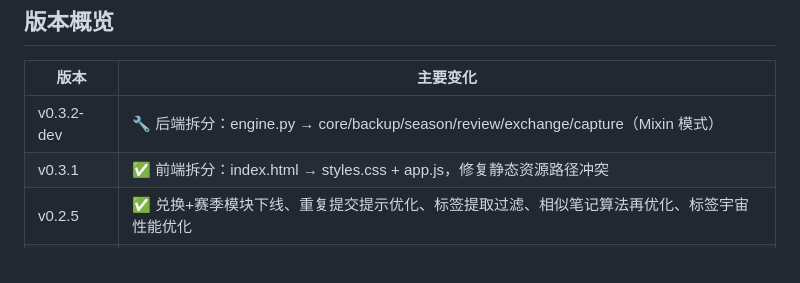
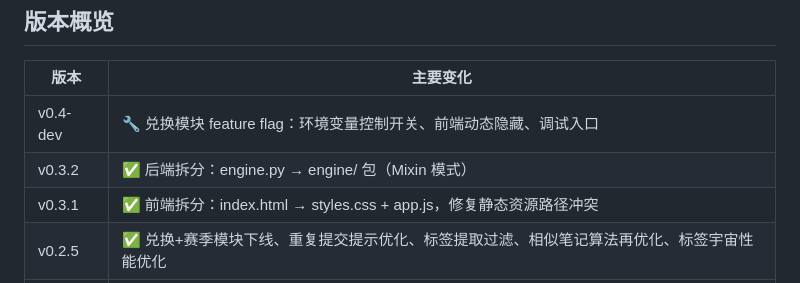
Before and after one commit to phyziix/hunterhunter, a Markdown page: README.md, the part around the change. Rendered like a GitHub page.

Commit message:
同步 v0.4-dev 文档

```diff
--- a/README.md
+++ b/README.md
@@ -44,7 +44,8 @@ python3 -m uvicorn main:app --host 0.0.0.0 --port 8003 --reload
 
 | 版本 | 主要变化 |
 |------|---------|
-| v0.3.2-dev | 🔧 后端拆分：engine.py → core/backup/season/review/exchange/capture（Mixin 模式）|
+| v0.4-dev | 🔧 兑换模块 feature flag：环境变量控制开关、前端动态隐藏、调试入口 |
+| v0.3.2 | ✅ 后端拆分：engine.py → engine/ 包（Mixin 模式）|
 | v0.3.1 | ✅ 前端拆分：index.html → styles.css + app.js，修复静态资源路径冲突 |
 | v0.2.5 | ✅ 兑换+赛季模块下线、重复提交提示优化、标签提取过滤、相似笔记算法再优化、标签宇宙性能优化 |
 | v0.2.4 | ✅ iCloud 同步补回、相似笔记算法升级、规则体系完善、基金池重构 + 动态锁定 |
```
Also changed, not shown: docs/CHANGELOG.md (+1 -0 lines).
